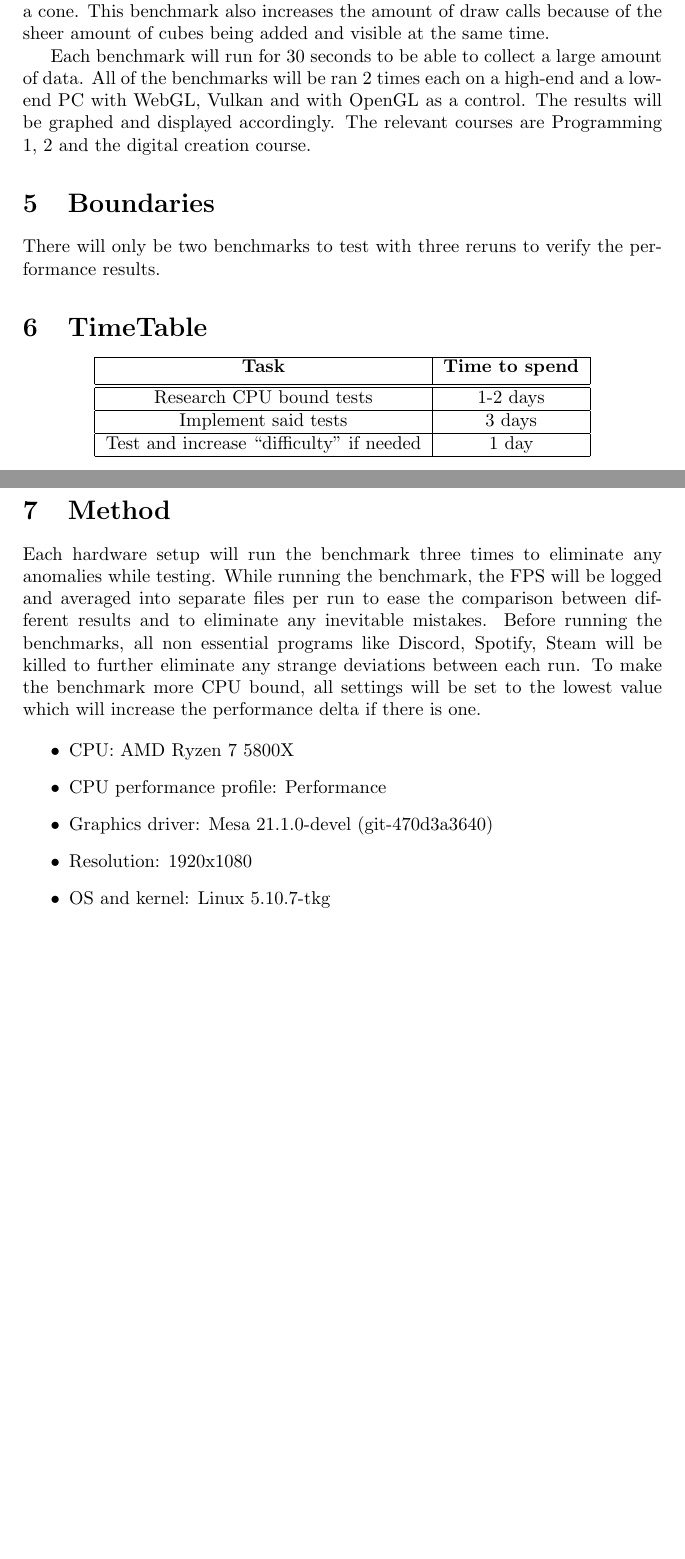
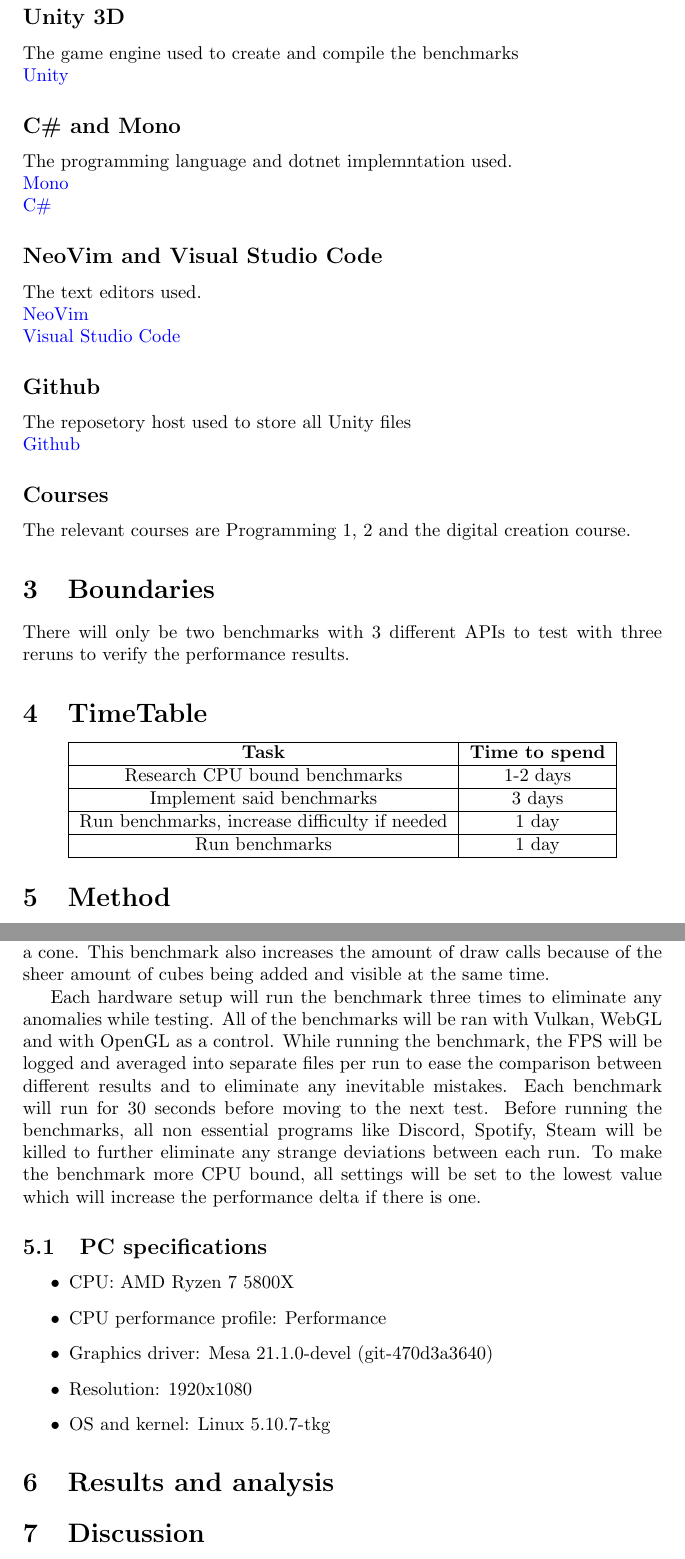
Before and after one commit to ErikReider/ExamensArbete, a LaTeX thesis (thesis.tex): two parts of pages 2 and 3 of 3 before the commit and two parts of pages 5 and 6 of 6 after it, joined at a grey line, cut at the place of the change, the shorter picture padded with empty space. Compiled offline with pdfLaTeX.

Commit message:
Fixed formatting of document

```diff
--- a/thesis.tex
+++ b/thesis.tex
@@ -1,5 +1,15 @@
 \documentclass{article}
 \usepackage[utf8]{inputenc}
+% has to be the last package to import
+\usepackage{hyperref}
+\hypersetup{
+    colorlinks=true,
+    linkcolor=black,
+    filecolor=magenta,
+    urlcolor=blue,
+}
+\urlstyle{same}
+
 
 \title{Unity game performance difference between Vulkan and WebGL in Linux}
 \author{Erik Reider}
@@ -32,29 +56,54 @@
-The C\# code will generate each benchmark in realtime within the Unity engine. The first benchmark will generate a large 64x64 grid of cubes with random colors and Y position. On each tick (frame update), each cube will be destroyed and the grid gets created again with new materials. This should increase the amount of draw calls called. The second benchmark generates a ring of 256 cubes. On each tick, a new row gets generated with 2 more cubes than the last, building a cone. This benchmark also increases the amount of draw calls because of the sheer amount of cubes being added and visible at the same time.\par
 
-Each benchmark will run for 30 seconds to be able to collect a large amount of data. All of the benchmarks will be ran 2 times each on a high-end and a low-end PC with WebGL, Vulkan and with OpenGL as a control. The results will be graphed and displayed accordingly. The relevant courses are Programming 1, 2 and the digital creation course.
+\section {Material}
+\subsection* {Unity 3D}
+The game engine used to create and compile the benchmarks
+\newline\href{https://unity.com}{Unity}
+
+\subsection* {C\# and Mono}
+The programming language and dotnet implemntation used.
+\newline\href{https://www.mono-project.com/}{Mono}
+\newline\href{https://docs.microsoft.com/en-us/dotnet/csharp/}{C\#}
+
+\subsection* {NeoVim and Visual Studio Code}
+The text editors used.
+\newline\href{https://neovim.io/}{NeoVim}
+\newline\href{https://code.visualstudio.com/}{Visual Studio Code}
+
+\subsection* {Github}
+The reposetory host used to store all Unity files
+\newline\href{https://github.com}{Github}
+
+\subsection* {Courses}
+The relevant courses are Programming 1, 2 and the digital creation course.
+
 
 \section {Boundaries}
-There will only be two benchmarks to test with three reruns to verify the performance results.
+There will only be two benchmarks with 3 different APIs to test with three reruns to verify the performance results.
 
 \section {TimeTable}
 \begin{center}
 \begin{tabular}{ |c|c| }
- \hline
-    \textbf {Task} & \textbf {Time to spend} \\ [0.5ex]
- \hline\hline
-    Research CPU bound tests & 1-2 days \\
-    \hline
-    Implement said tests & 3 days \\
-    \hline
-    Test and increase “difficulty” if needed & 1 day \\
- \hline
+\hline
+\textbf {Task} & \textbf {Time to spend} \\
+\hline
+Research CPU bound benchmarks & 1-2 days \\
+\hline
+Implement said benchmarks & 3 days \\
+\hline
+Run benchmarks, increase difficulty if needed & 1 day \\
+\hline
+Run benchmarks & 1 day \\
+\hline
 \end{tabular}
 \end{center}
 
 
 \section {Method}
-Each hardware setup will run the benchmark three times to eliminate any anomalies while testing. While running the benchmark, the FPS will be logged and averaged into separate files per run to ease the comparison between different results and to eliminate any inevitable mistakes. Before running the benchmarks, all non essential programs like Discord, Spotify, Steam will be killed to further eliminate any strange deviations between each run. To make the benchmark more CPU bound, all settings will be set to the lowest value which will increase the performance delta if there is one.
+The C\# code will generate each benchmark in realtime within the Unity engine. The first benchmark will generate a large 64x64 grid of cubes with random colors and Y position. On each tick (frame update), each cube will be destroyed and the grid gets created again with new materials. This should increase the amount of draw calls called. The second benchmark generates a ring of 256 cubes. On each tick, a new row gets generated with 2 more cubes than the last, building a cone. This benchmark also increases the amount of draw calls because of the sheer amount of cubes being added and visible at the same time.\par
 
+Each hardware setup will run the benchmark three times to eliminate any anomalies while testing. All of the benchmarks will be ran with Vulkan, WebGL and with OpenGL as a control. While running the benchmark, the FPS will be logged and averaged into separate files per run to ease the comparison between different results and to eliminate any inevitable mistakes. Each benchmark will run for 30 seconds before moving to the next test. Before running the benchmarks, all non essential programs like Discord, Spotify, Steam will be killed to further eliminate any strange deviations between each run. To make the benchmark more CPU bound, all settings will be set to the lowest value which will increase the performance delta if there is one.
+
+\subsection {PC specifications}
 \begin{itemize}
     \item CPU: AMD Ryzen 7 5800X
     \item CPU performance profile: Performance
@@ -64,6 +113,17 @@
 \end{itemize}
 
 
-\printbibliography
+\section {Results and analysis}
+
+
+\section {Discussion}
+
+
+\section {Conclusion}
+
+
+
+% References
+\printbibliography[heading=bibintoc,title={References}]
 
 \end{document}
```
Also changed, not shown: thesis.tex (22 more changed lines).
